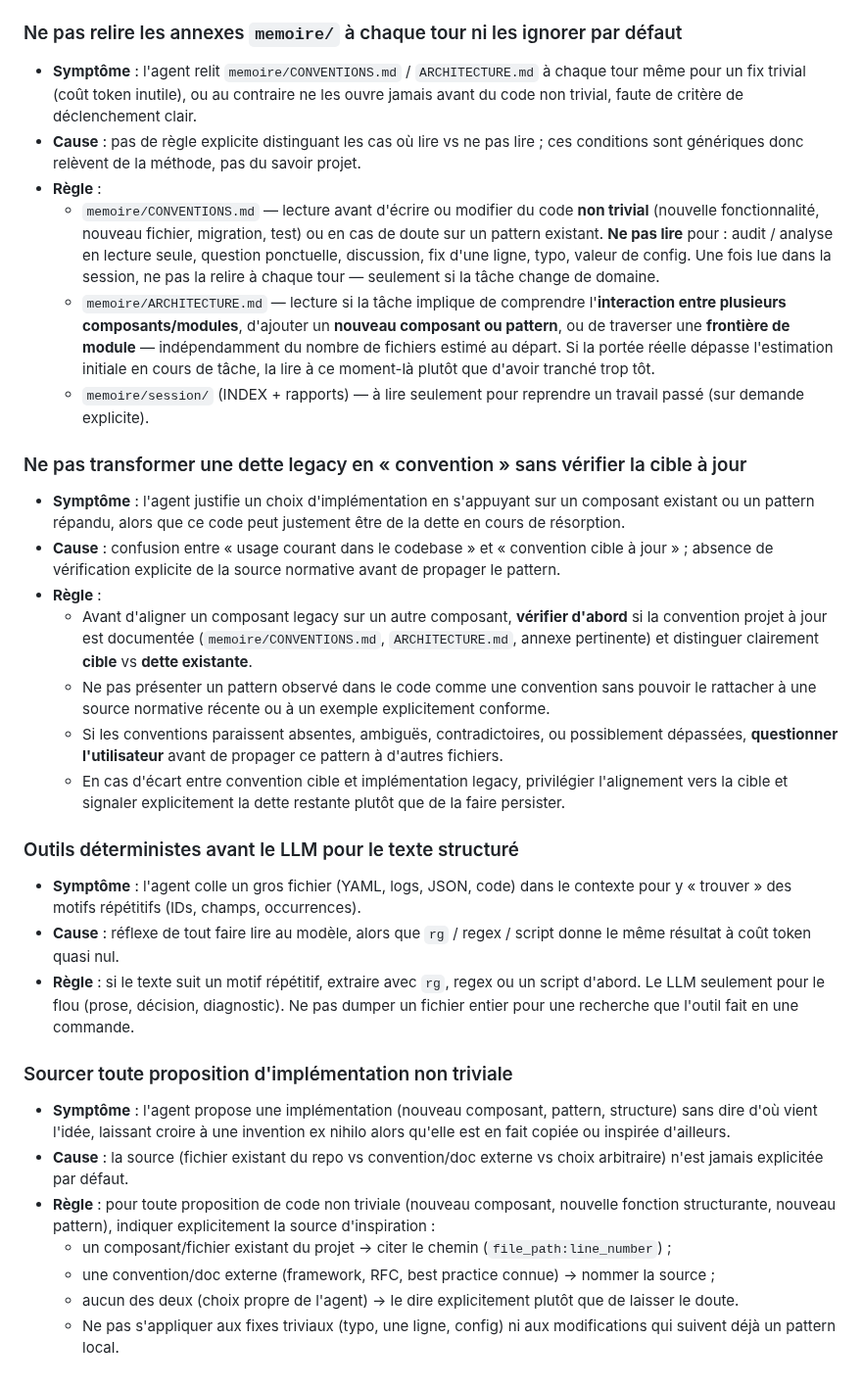
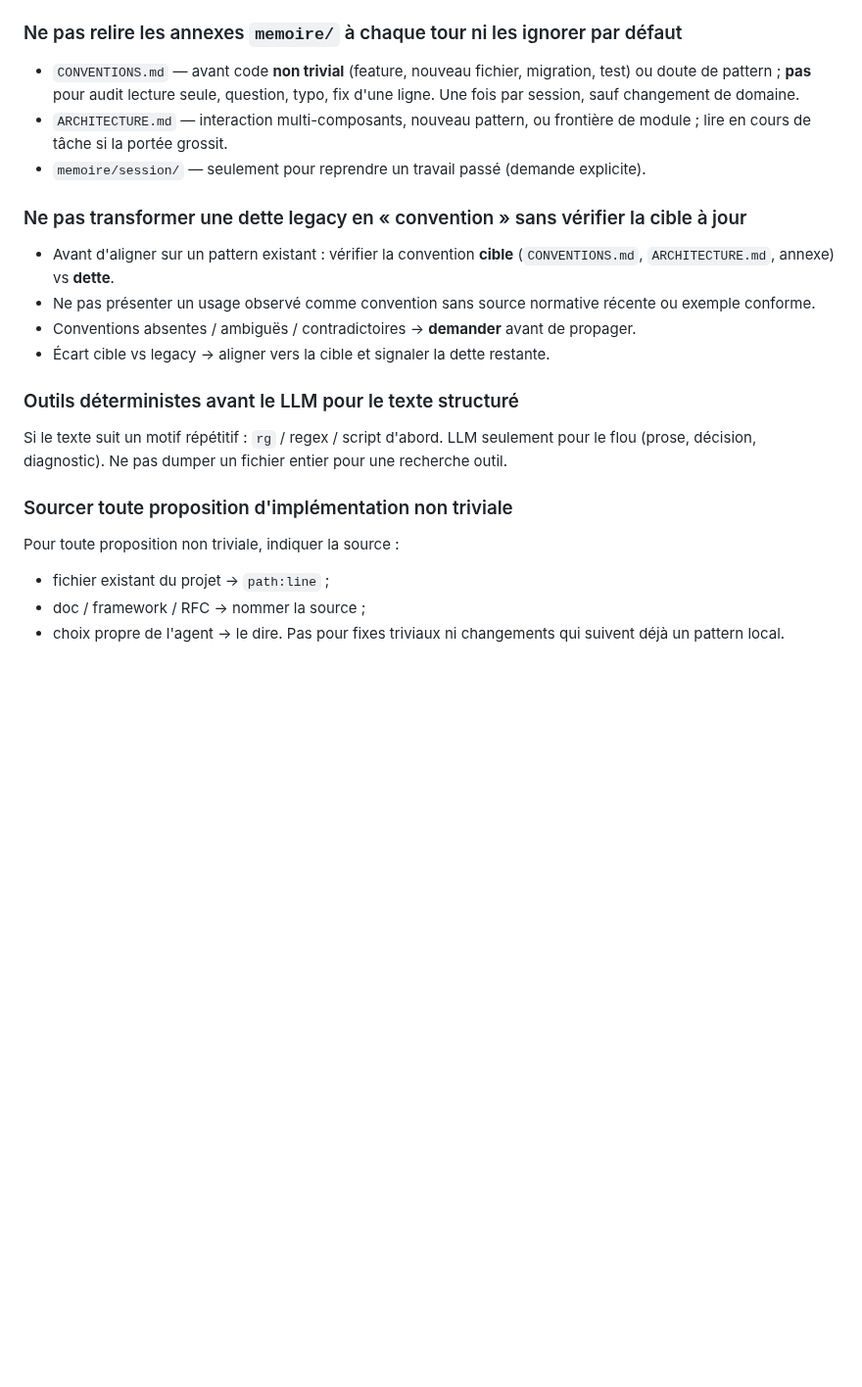
Before and after one commit to Hexa-Da/config-cursor, a Markdown page: tasks/lessons.md, the part around one of its changes. Shown at 98% size. Drawn GitHub-style; blank space fills up the shorter version.

```diff
--- a/tasks/lessons.md
+++ b/tasks/lessons.md
@@ -62,41 +40,25 @@
 
 ### Ne pas relire les annexes `memoire/` à chaque tour ni les ignorer par défaut
 
-- **Symptôme** : l'agent relit `memoire/CONVENTIONS.md` / `ARCHITECTURE.md` à chaque tour même pour un fix trivial (coût token inutile), ou au contraire ne les ouvre jamais avant du code non trivial, faute de critère de déclenchement clair.
-- **Cause** : pas de règle explicite distinguant les cas où lire vs ne pas lire ; ces conditions sont génériques donc relèvent de la méthode, pas du savoir projet.
-- **Règle** :
-  - `memoire/CONVENTIONS.md` — lecture avant d'écrire ou modifier du code **non trivial** (nouvelle fonctionnalité, nouveau fichier, migration, test) ou en cas de doute sur un pattern existant. **Ne pas lire** pour : audit / analyse en lecture seule, question ponctuelle, discussion, fix d'une ligne, typo, valeur de config. Une fois lue dans la session, ne pas la relire à chaque tour — seulement si la tâche change de domaine.
-  - `memoire/ARCHITECTURE.md` — lecture si la tâche implique de comprendre l'**interaction entre plusieurs composants/modules**, d'ajouter un **nouveau composant ou pattern**, ou de traverser une **frontière de module** — indépendamment du nombre de fichiers estimé au départ. Si la portée réelle dépasse l'estimation initiale en cours de tâche, la lire à ce moment-là plutôt que d'avoir tranché trop tôt.
-  - `memoire/session/` (INDEX + rapports) — à lire seulement pour reprendre un travail passé (sur demande explicite).
-
-
+- `CONVENTIONS.md` — avant code **non trivial** (feature, nouveau fichier, migration, test) ou doute de pattern ; **pas** pour audit lecture seule, question, typo, fix d'une ligne. Une fois par session, sauf changement de domaine.
+- `ARCHITECTURE.md` — interaction multi-composants, nouveau pattern, ou frontière de module ; lire en cours de tâche si la portée grossit.
+- `memoire/session/` — seulement pour reprendre un travail passé (demande explicite).
 
 ### Ne pas transformer une dette legacy en « convention » sans vérifier la cible à jour
 
-- **Symptôme** : l'agent justifie un choix d'implémentation en s'appuyant sur un composant existant ou un pattern répandu, alors que ce code peut justement être de la dette en cours de résorption.
-- **Cause** : confusion entre « usage courant dans le codebase » et « convention cible à jour » ; absence de vérification explicite de la source normative avant de propager le pattern.
-- **Règle** :
-  - Avant d'aligner un composant legacy sur un autre composant, **vérifier d'abord** si la convention projet à jour est documentée (`memoire/CONVENTIONS.md`, `ARCHITECTURE.md`, annexe pertinente) et distinguer clairement **cible** vs **dette existante**.
-  - Ne pas présenter un pattern observé dans le code comme une convention sans pouvoir le rattacher à une source normative récente ou à un exemple explicitement conforme.
-  - Si les conventions paraissent absentes, ambiguës, contradictoires, ou possiblement dépassées, **questionner l'utilisateur** avant de propager ce pattern à d'autres fichiers.
-  - En cas d'écart entre convention cible et implémentation legacy, privilégier l'alignement vers la cible et signaler explicitement la dette restante plutôt que de la faire persister.
-
-
+- Avant d'aligner sur un pattern existant : vérifier la convention **cible** (`CONVENTIONS.md`, `ARCHITECTURE.md`, annexe) vs **dette**.
+- Ne pas présenter un usage observé comme convention sans source normative récente ou exemple conforme.
+- Conventions absentes / ambiguës / contradictoires → **demander** avant de propager.
+- Écart cible vs legacy → aligner vers la cible et signaler la dette restante.
 
 ### Outils déterministes avant le LLM pour le texte structuré
 
-- **Symptôme** : l'agent colle un gros fichier (YAML, logs, JSON, code) dans le contexte pour y « trouver » des motifs répétitifs (IDs, champs, occurrences).
-- **Cause** : réflexe de tout faire lire au modèle, alors que `rg` / regex / script donne le même résultat à coût token quasi nul.
-- **Règle** : si le texte suit un motif répétitif, extraire avec `rg`, regex ou un script d'abord. Le LLM seulement pour le flou (prose, décision, diagnostic). Ne pas dumper un fichier entier pour une recherche que l'outil fait en une commande.
-
-
+Si le texte suit un motif répétitif : `rg` / regex / script d'abord. LLM seulement pour le flou (prose, décision, diagnostic). Ne pas dumper un fichier entier pour une recherche outil.
 
 ### Sourcer toute proposition d'implémentation non triviale
 
-- **Symptôme** : l'agent propose une implémentation (nouveau composant, pattern, structure) sans dire d'où vient l'idée, laissant croire à une invention ex nihilo alors qu'elle est en fait copiée ou inspirée d'ailleurs.
-- **Cause** : la source (fichier existant du repo vs convention/doc externe vs choix arbitraire) n'est jamais explicitée par défaut.
-- **Règle** : pour toute proposition de code non triviale (nouveau composant, nouvelle fonction structurante, nouveau pattern), indiquer explicitement la source d'inspiration :
-  - un composant/fichier existant du projet → citer le chemin (`file_path:line_number`) ;
-  - une convention/doc externe (framework, RFC, best practice connue) → nommer la source ;
-  - aucun des deux (choix propre de l'agent) → le dire explicitement plutôt que de laisser le doute.
-  - Ne pas s'appliquer aux fixes triviaux (typo, une ligne, config) ni aux modifications qui suivent déjà un pattern local.
+Pour toute proposition non triviale, indiquer la source :
+- fichier existant du projet → `path:line` ;
+- doc / framework / RFC → nommer la source ;
+- choix propre de l'agent → le dire.
+Pas pour fixes triviaux ni changements qui suivent déjà un pattern local.
```
Also changed, not shown: other parts of tasks/lessons.md (+16 -38 lines), 1 other file.
